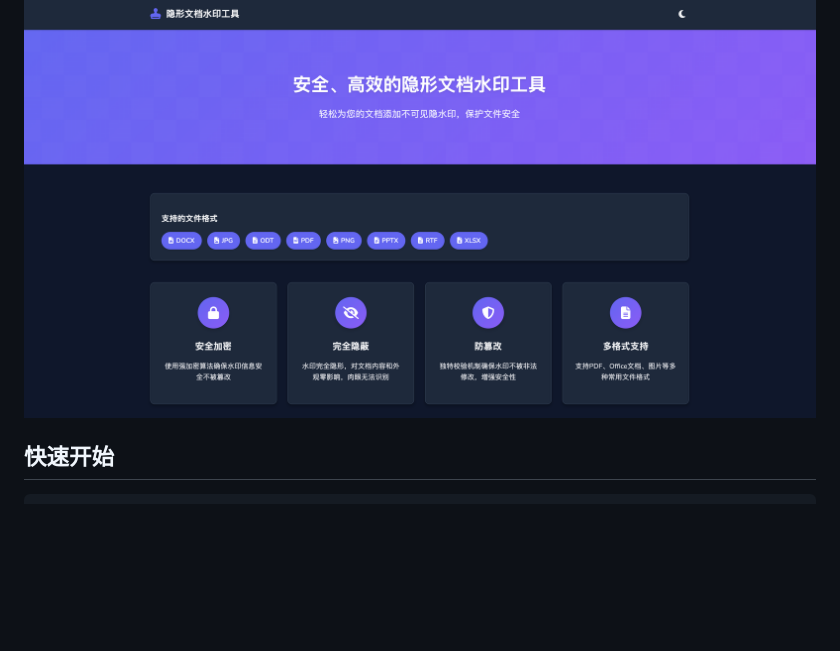
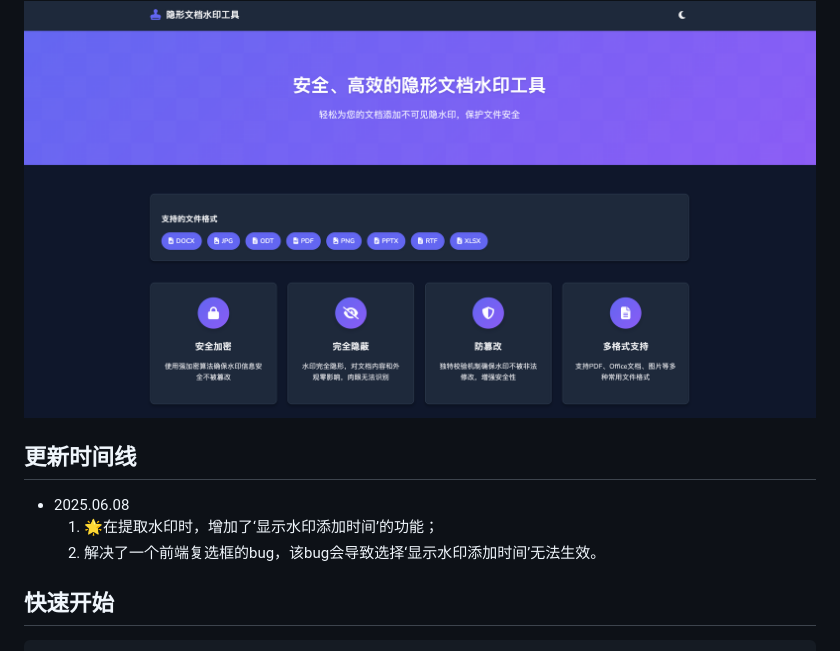
Before and after one commit to Ed1s0nZ/watermark-tool, a Markdown page: README.md, the part around the change. Rendered like a GitHub page; blank space fills up the shorter version.

````diff
--- a/README.md
+++ b/README.md
@@ -3,6 +3,11 @@
 一个安全、高效的隐形文档水印解决方案，可为各类文档添加完全不可见的数字水印，同时支持水印提取和验证。基于Go语言开发，支持web和cli两种方式使用，水印采用隐写技术，确保水印完全隐形且不影响原始文档的阅读体验和视觉效果。
 
 <img src="https://github.com/Ed1s0nZ/watermark-tool/blob/main/image/%E7%95%8C%E9%9D%A2.png" width="800px">
+
+## 更新时间线
+- 2025.06.08
+  1. 🌟在提取水印时，增加了‘显示水印添加时间’的功能；
+  2. 解决了一个前端复选框的bug，该bug会导致选择‘显示水印添加时间’无法生效。
 
 ## 快速开始
 ```bash
````
